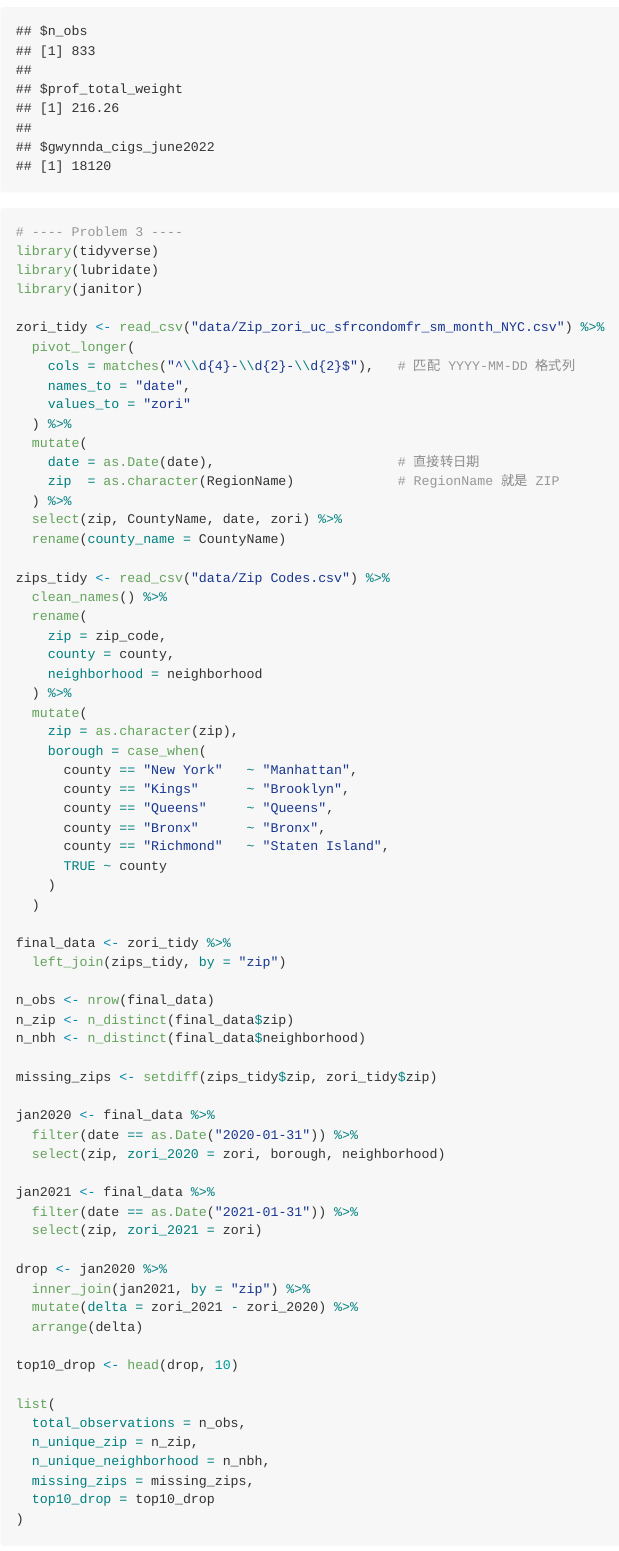
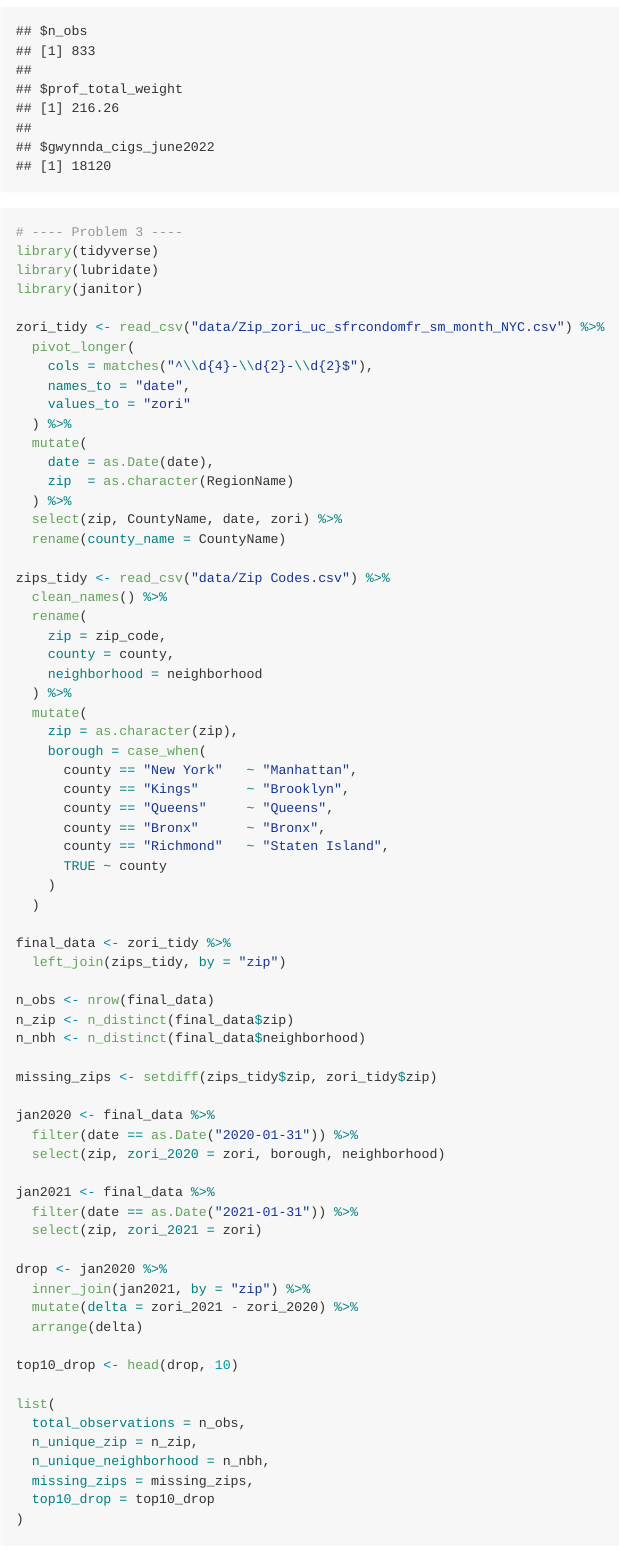
Before and after one commit to luwenyu0901-del/p8105_hw2_wl3010, an R Markdown document (p8105_hw2_wl3010.Rmd): the page in a window 1100 px wide, from 2340 px down. Rendered offline with R 4.5, knitr and Pandoc, with nearby package versions; column names are cleaned by a stand-in for the janitor package.

Commit message:
Update p8105_hw2_wl3010.Rmd

```diff
--- a/p8105_hw2_wl3010.Rmd
+++ b/p8105_hw2_wl3010.Rmd
@@ -107,13 +107,13 @@ library(janitor)
 
 zori_tidy <- read_csv("data/Zip_zori_uc_sfrcondomfr_sm_month_NYC.csv") %>%
   pivot_longer(
-    cols = matches("^\\d{4}-\\d{2}-\\d{2}$"),   # 匹配 YYYY-MM-DD 格式列
+    cols = matches("^\\d{4}-\\d{2}-\\d{2}$"),
     names_to = "date",
     values_to = "zori"
   ) %>%
   mutate(
-    date = as.Date(date),                       # 直接转日期
-    zip  = as.character(RegionName)             # RegionName 就是 ZIP
+    date = as.Date(date),
+    zip  = as.character(RegionName)
   ) %>%
   select(zip, CountyName, date, zori) %>%
   rename(county_name = CountyName)
```
